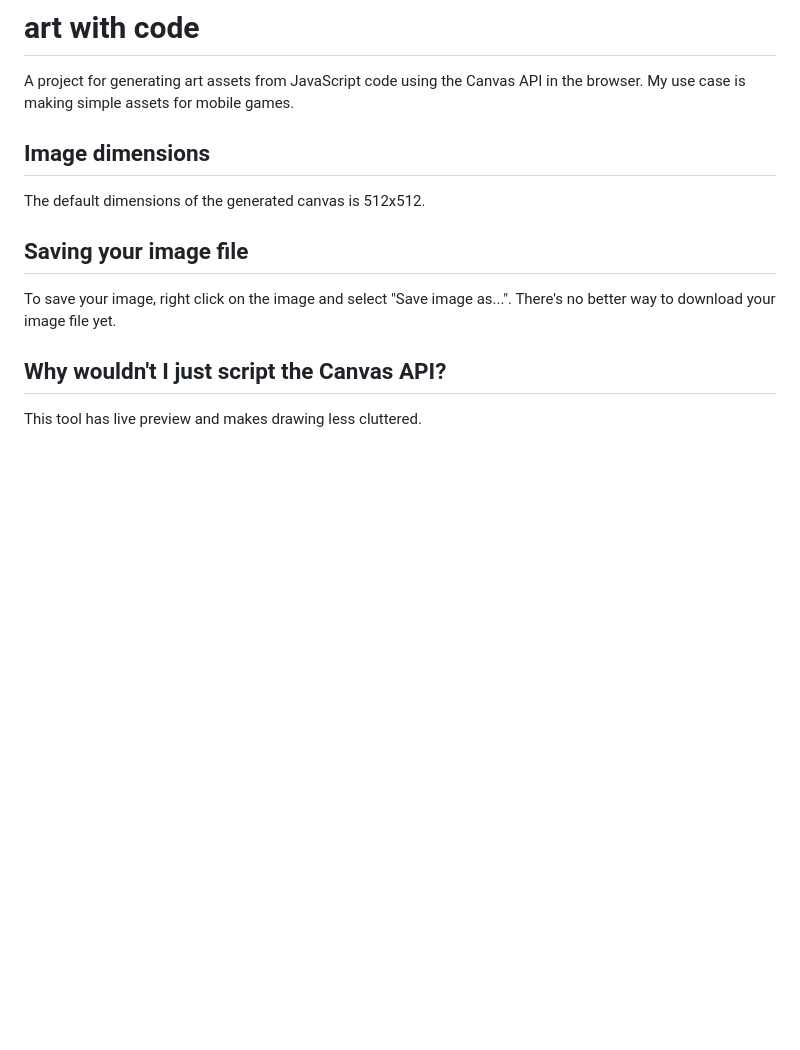
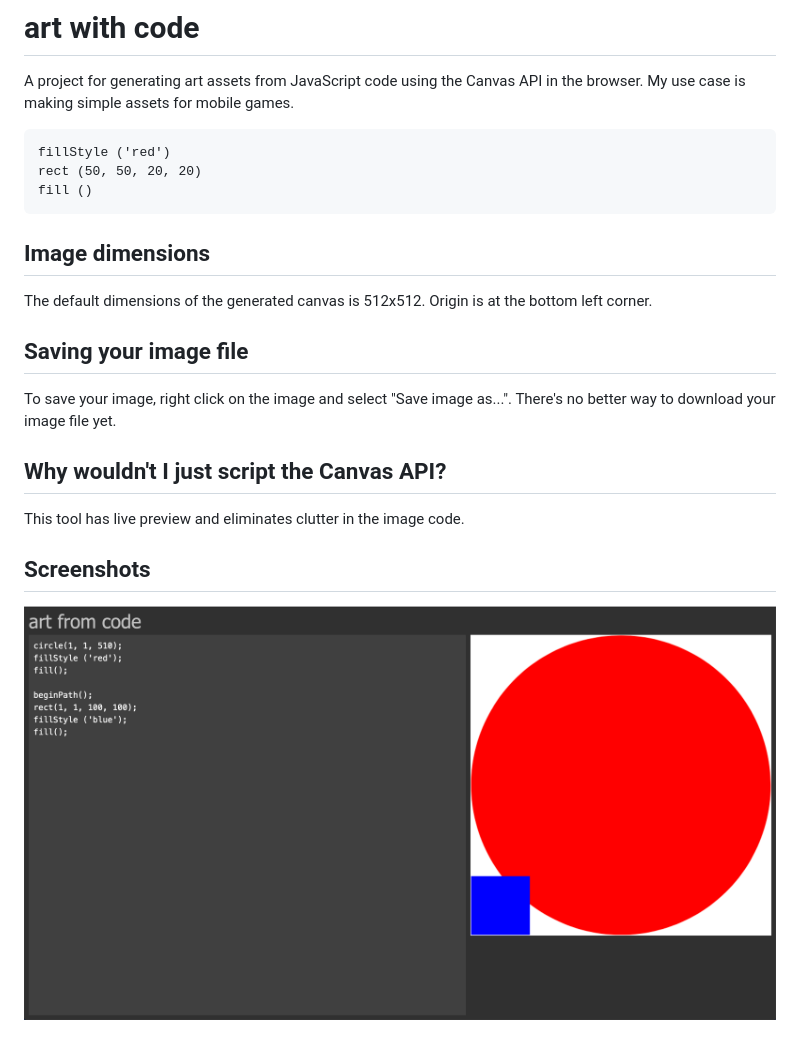
Before and after one commit to snordgren/art-from-code, a Markdown page: README.md, the part around the change. Rendered like a GitHub page; pictures changed too: screenshots/circle-with-rect.png (added); blank space fills up the shorter version.

```diff
--- a/README.md
+++ b/README.md
@@ -3,12 +3,20 @@
 A project for generating art assets from JavaScript code using the Canvas API
 in the browser. My use case is making simple assets for mobile games.
 
+    fillStyle ('red')
+    rect (50, 50, 20, 20)
+    fill ()
+
 ## Image dimensions
-The default dimensions of the generated canvas is 512x512.
+The default dimensions of the generated canvas is 512x512. Origin is at the
+bottom left corner.
 
 ## Saving your image file
 To save your image, right click on the image and select "Save image as...".
 There's no better way to download your image file yet.
 
 ## Why wouldn't I just script the Canvas API?
-This tool has live preview and makes drawing less cluttered.
+This tool has live preview and eliminates clutter in the image code.
+
+## Screenshots
+![Circle with a rectangle](screenshots/circle-with-rect.png)
```
Also changed, not shown: 1 other file.
